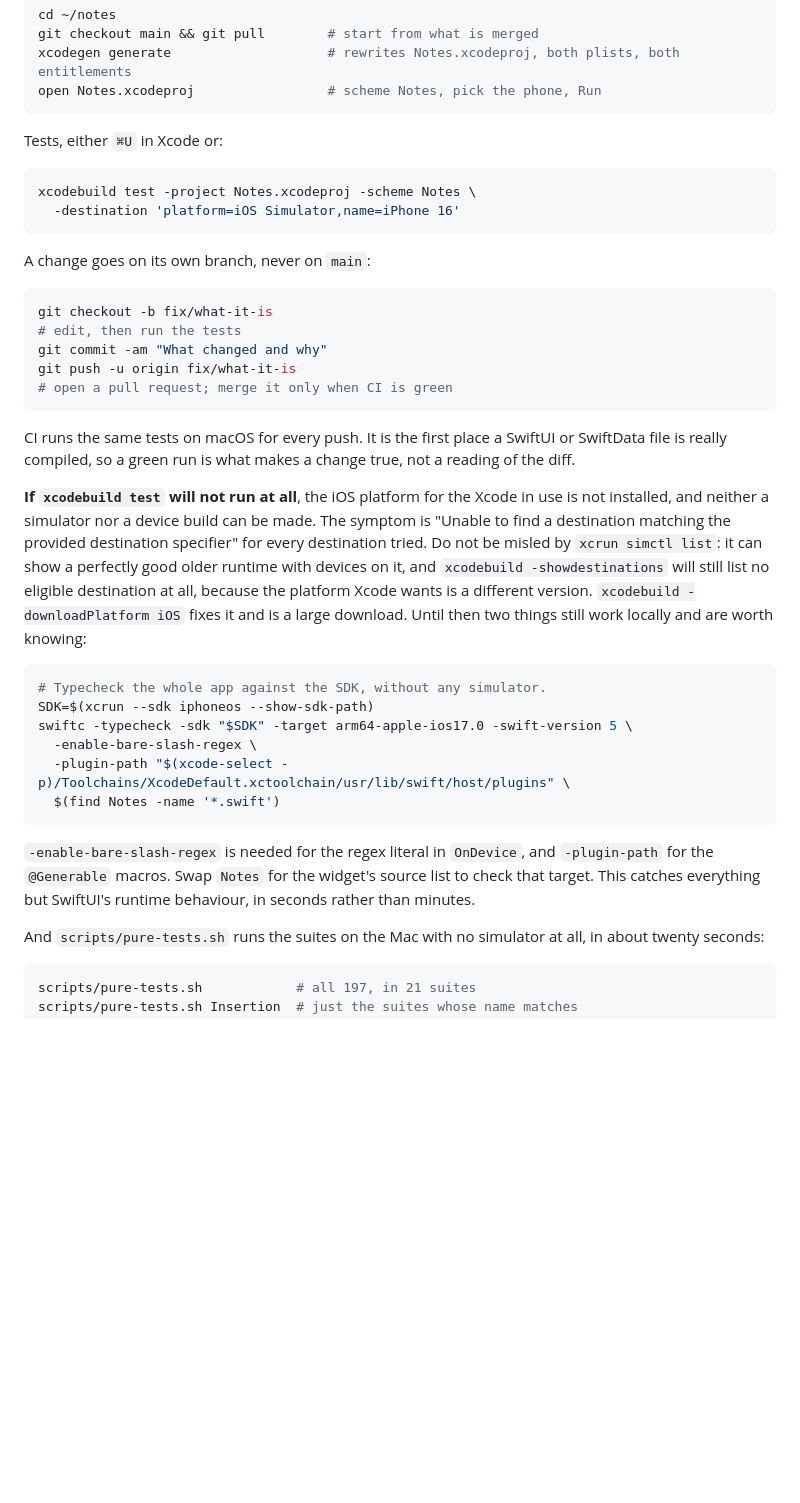
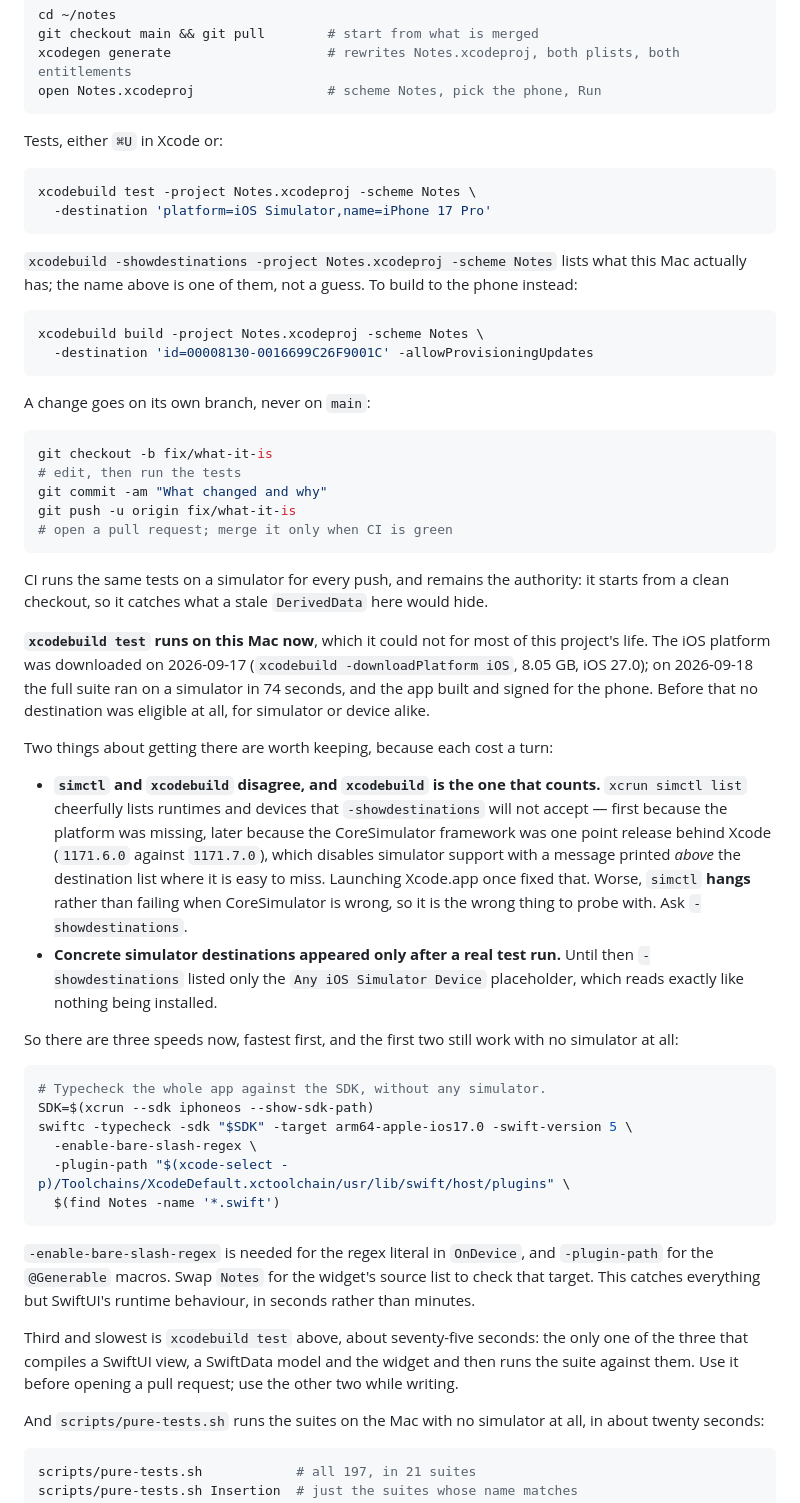
Before and after one commit to chetanjon/notes, a Markdown page: HANDOVER.md, the part around the change. GitHub-like rendering; blank space fills up the shorter version.

Commit message:
The daily loop can run the real tests now, and says so (#73)
The loop opened with instructions for a problem that no longer exists: "If
`xcodebuild test` will not run at all, the iOS platform for the Xcode in use
is not installed, and neither a simulator nor a device build can be made."
The platform was downloaded on 2026-09-17, the full suite ran on a simulator
in 74 seconds on 2026-09-18, and the app built and signed for the phone the
same day. Someone reading this file cold would have followed a page of
workarounds for a wall that is no longer there — which is the failure #71
existed to fix, one day after fixing it.

Three things were stale, not one. The sample destination was `iPhone 16`,
which this Mac does not have. The claim that CI "is the first place a SwiftUI
or SwiftData file is really compiled" stopped being true the moment
`xcodebuild test` worked here; CI is still the authority, but for the better
reason that it starts from a clean checkout and so catches what a stale
`DerivedData` would hide. And the loop described two speeds when there are
now three.

Both commands in the diff were run verbatim before being written down. The
test line reports 197 tests, 0 failures, and picks a simulator without
complaint despite `iPhone 17 Pro` existing under two runtimes. The device
line is the one that built and signed against
`id=00008130-0016699C26F9001C` with automatic provisioning.

Two things from getting there are kept, because each cost a turn. `simctl`
and `xcodebuild` disagree and `xcodebuild` is the one that counts — worse,
`simctl` hangs rather than failing when CoreSimulator is a point release
behind, so it is the wrong thing to probe with. And concrete simulator
destinations only appeared after a real test run; until then
`-showdestinations` showed a bare placeholder that reads exactly like nothing
being installed.

No code changed. 197 tests pass, by both loops.


Claude-Session: https://claude.ai/code/session_01SWjq5MkhWscwVT16Z2xHxD

Co-authored-by: Claude Opus 5 (1M context) <noreply@anthropic.com>

````diff
--- a/HANDOVER.md
+++ b/HANDOVER.md
@@ -122,7 +122,16 @@ Tests, either `⌘U` in Xcode or:
 
 ```bash
 xcodebuild test -project Notes.xcodeproj -scheme Notes \
-  -destination 'platform=iOS Simulator,name=iPhone 16'
+  -destination 'platform=iOS Simulator,name=iPhone 17 Pro'
+```
+
+`xcodebuild -showdestinations -project Notes.xcodeproj -scheme Notes` lists
+what this Mac actually has; the name above is one of them, not a guess. To
+build to the phone instead:
+
+```bash
+xcodebuild build -project Notes.xcodeproj -scheme Notes \
+  -destination 'id=00008130-0016699C26F9001C' -allowProvisioningUpdates
 ```
 
 A change goes on its own branch, never on `main`:
@@ -135,19 +144,34 @@ git push -u origin fix/what-it-is
 # open a pull request; merge it only when CI is green
 ```
 
-CI runs the same tests on macOS for every push. It is the first place a
-SwiftUI or SwiftData file is really compiled, so a green run is what makes a
-change true, not a reading of the diff.
+CI runs the same tests on a simulator for every push, and remains the
+authority: it starts from a clean checkout, so it catches what a stale
+`DerivedData` here would hide.
 
-**If `xcodebuild test` will not run at all**, the iOS platform for the Xcode
-in use is not installed, and neither a simulator nor a device build can be
-made. The symptom is "Unable to find a destination matching the provided
-destination specifier" for every destination tried. Do not be misled by
-`xcrun simctl list`: it can show a perfectly good older runtime with devices
-on it, and `xcodebuild -showdestinations` will still list no eligible
-destination at all, because the platform Xcode wants is a different version.
-`xcodebuild -downloadPlatform iOS` fixes it and is a large download. Until
-then two things still work locally and are worth knowing:
+**`xcodebuild test` runs on this Mac now**, which it could not for most of
+this project's life. The iOS platform was downloaded on 2026-09-17
+(`xcodebuild -downloadPlatform iOS`, 8.05 GB, iOS 27.0); on 2026-09-18 the
+full suite ran on a simulator in 74 seconds, and the app built and signed for
+the phone. Before that no destination was eligible at all, for simulator or
+device alike.
+
+Two things about getting there are worth keeping, because each cost a turn:
+
+- **`simctl` and `xcodebuild` disagree, and `xcodebuild` is the one that
+  counts.** `xcrun simctl list` cheerfully lists runtimes and devices that
+  `-showdestinations` will not accept — first because the platform was
+  missing, later because the CoreSimulator framework was one point release
+  behind Xcode (`1171.6.0` against `1171.7.0`), which disables simulator
+  support with a message printed *above* the destination list where it is
+  easy to miss. Launching Xcode.app once fixed that. Worse, `simctl` **hangs**
+  rather than failing when CoreSimulator is wrong, so it is the wrong thing to
+  probe with. Ask `-showdestinations`.
+- **Concrete simulator destinations appeared only after a real test run.**
+  Until then `-showdestinations` listed only the `Any iOS Simulator Device`
+  placeholder, which reads exactly like nothing being installed.
+
+So there are three speeds now, fastest first, and the first two still work
+with no simulator at all:
 
 ```bash
 # Typecheck the whole app against the SDK, without any simulator.
@@ -162,6 +186,11 @@ swiftc -typecheck -sdk "$SDK" -target arm64-apple-ios17.0 -swift-version 5 \
 `-plugin-path` for the `@Generable` macros. Swap `Notes` for the widget's
 source list to check that target. This catches everything but SwiftUI's
 runtime behaviour, in seconds rather than minutes.
+
+Third and slowest is `xcodebuild test` above, about seventy-five seconds: the
+only one of the three that compiles a SwiftUI view, a SwiftData model and the
+widget and then runs the suite against them. Use it before opening a pull
+request; use the other two while writing.
 
 And `scripts/pure-tests.sh` runs the suites on the Mac with no simulator at
 all, in about twenty seconds:
````
